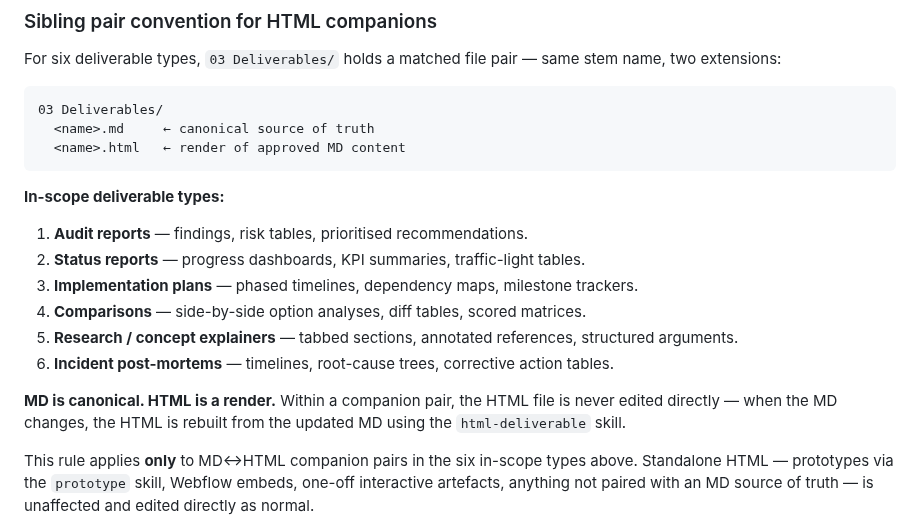
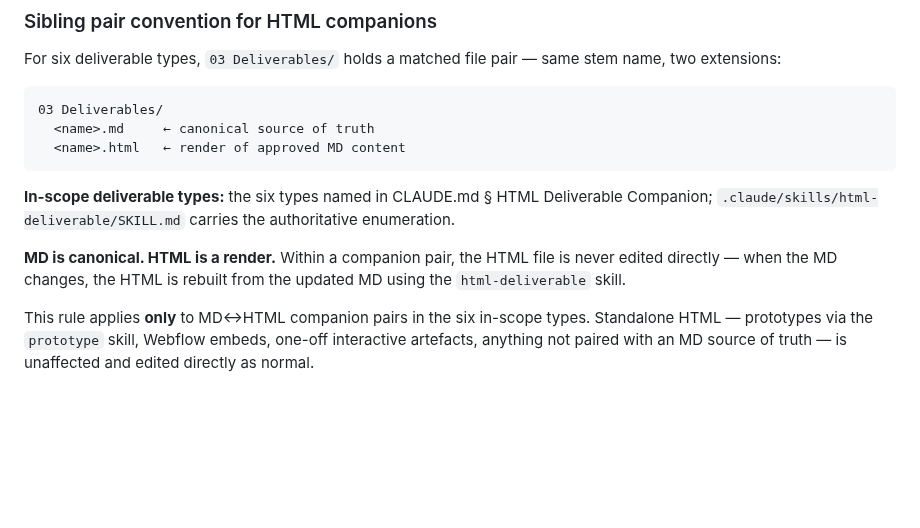
Before and after one commit to sq-cm/claude-template, a Markdown page: Resources/SOPs/Project Folder SOP.md, the part around the change. Drawn GitHub-style; blank space fills up the shorter version.

Commit message:
chore(sops): project folder — dedup six HTML-deliverable types to pointer (W-18 round-2b)

````diff
--- a/Resources/SOPs/Project Folder SOP.md
+++ b/Resources/SOPs/Project Folder SOP.md
@@ -119,20 +119,13 @@ two extensions:
   <name>.html   ← render of approved MD content
 ```
 
-**In-scope deliverable types:**
-
-1. **Audit reports** — findings, risk tables, prioritised recommendations.
-2. **Status reports** — progress dashboards, KPI summaries, traffic-light tables.
-3. **Implementation plans** — phased timelines, dependency maps, milestone trackers.
-4. **Comparisons** — side-by-side option analyses, diff tables, scored matrices.
-5. **Research / concept explainers** — tabbed sections, annotated references, structured arguments.
-6. **Incident post-mortems** — timelines, root-cause trees, corrective action tables.
+**In-scope deliverable types:** the six types named in CLAUDE.md § HTML Deliverable Companion; `.claude/skills/html-deliverable/SKILL.md` carries the authoritative enumeration.
 
 **MD is canonical. HTML is a render.** Within a companion pair, the HTML file is never edited
 directly — when the MD changes, the HTML is rebuilt from the updated MD using the
 `html-deliverable` skill.
 
-This rule applies **only** to MD↔HTML companion pairs in the six in-scope types above.
+This rule applies **only** to MD↔HTML companion pairs in the six in-scope types.
 Standalone HTML — prototypes via the `prototype` skill, Webflow embeds, one-off interactive
 artefacts, anything not paired with an MD source of truth — is unaffected and edited directly
 as normal.
````
